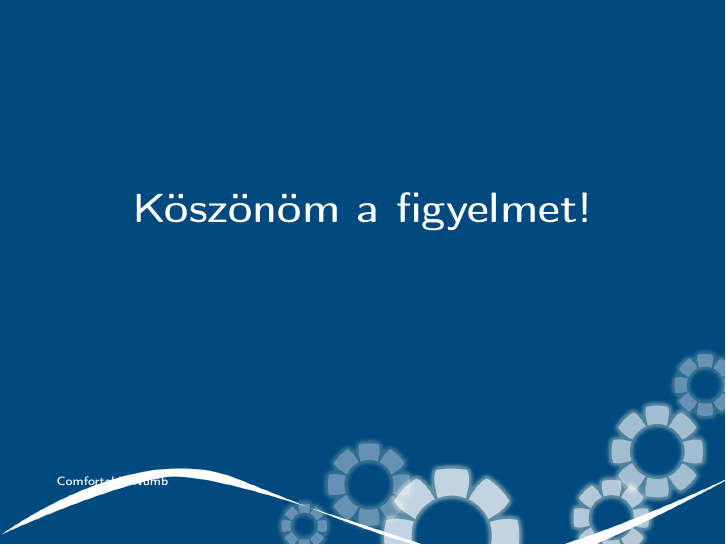
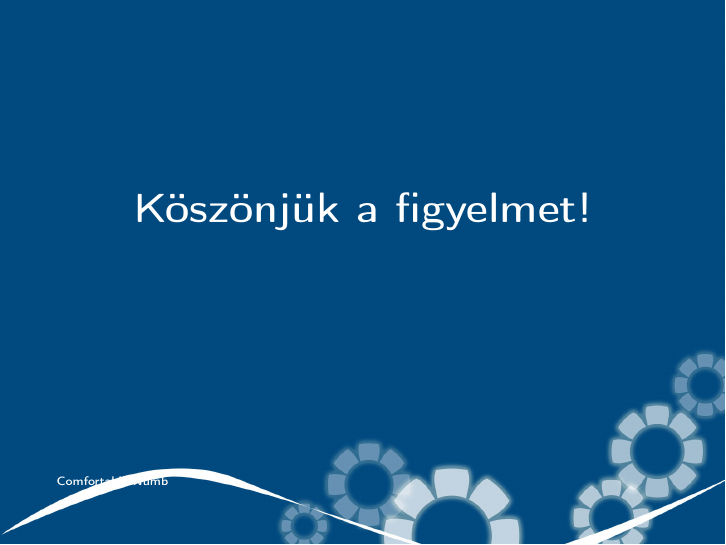
Before and after one commit to reedcourty/badge-aut, LaTeX slides (doc/beszamolo/beszamolo.tex): page 13 of 13. Compiled offline with pdfLaTeX; a LaTeX package or settings file that is missing is left out.

Commit message:
Köszönjünk a figyelmet, mert többen vagyunk. :)

```diff
--- a/doc/beszamolo/beszamolo.tex
+++ b/doc/beszamolo/beszamolo.tex
@@ -188,7 +188,7 @@ A weboldal feleljen meg a mai modern követelményeknek (AJAX, Form authentikác
 \begin{frame}[c]
 \frametitle{}
 \begin{center}
-\huge{\textbf{Köszönöm a figyelmet!}}
+\huge{\textbf{Köszönjük a figyelmet!}}
 \end{center}
 \end{frame}
 
```
